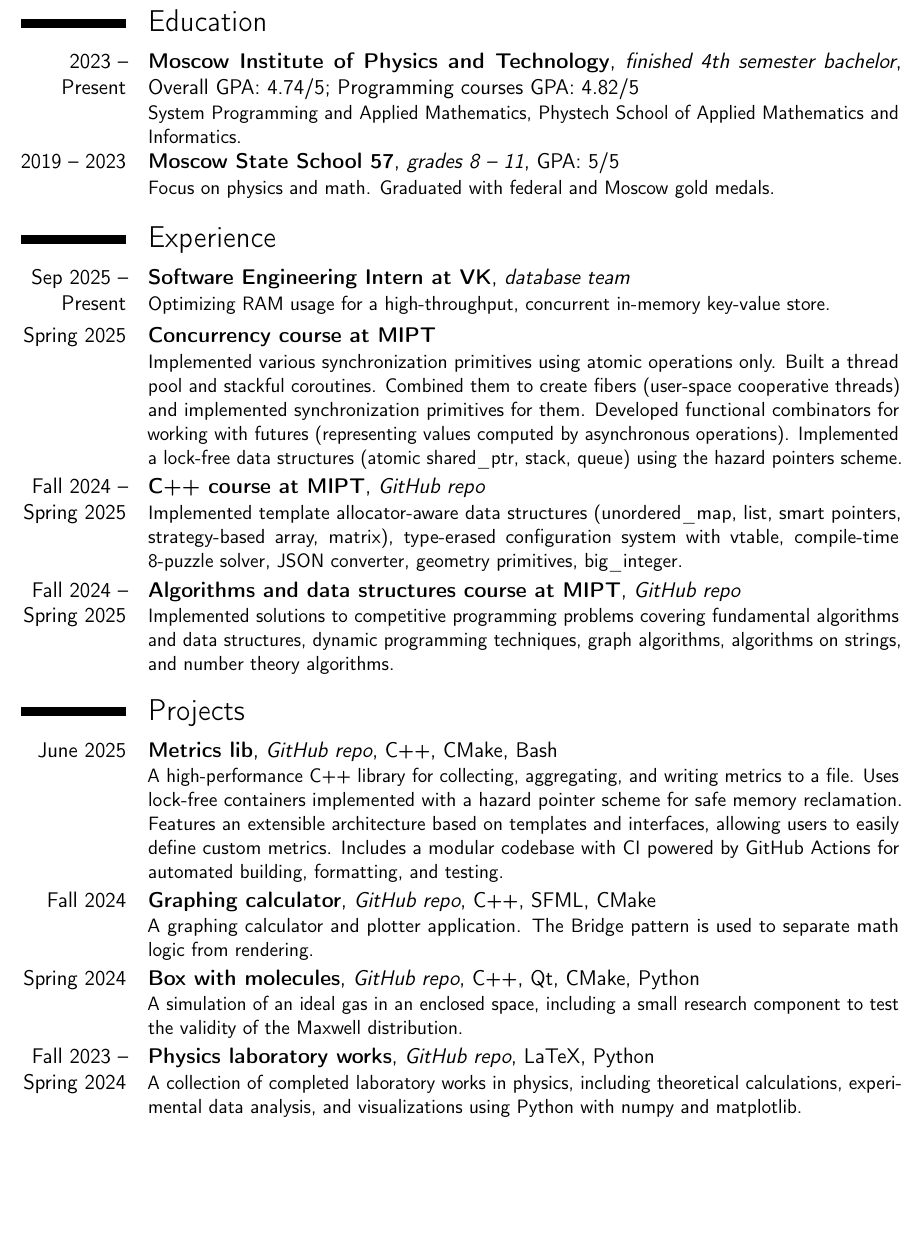
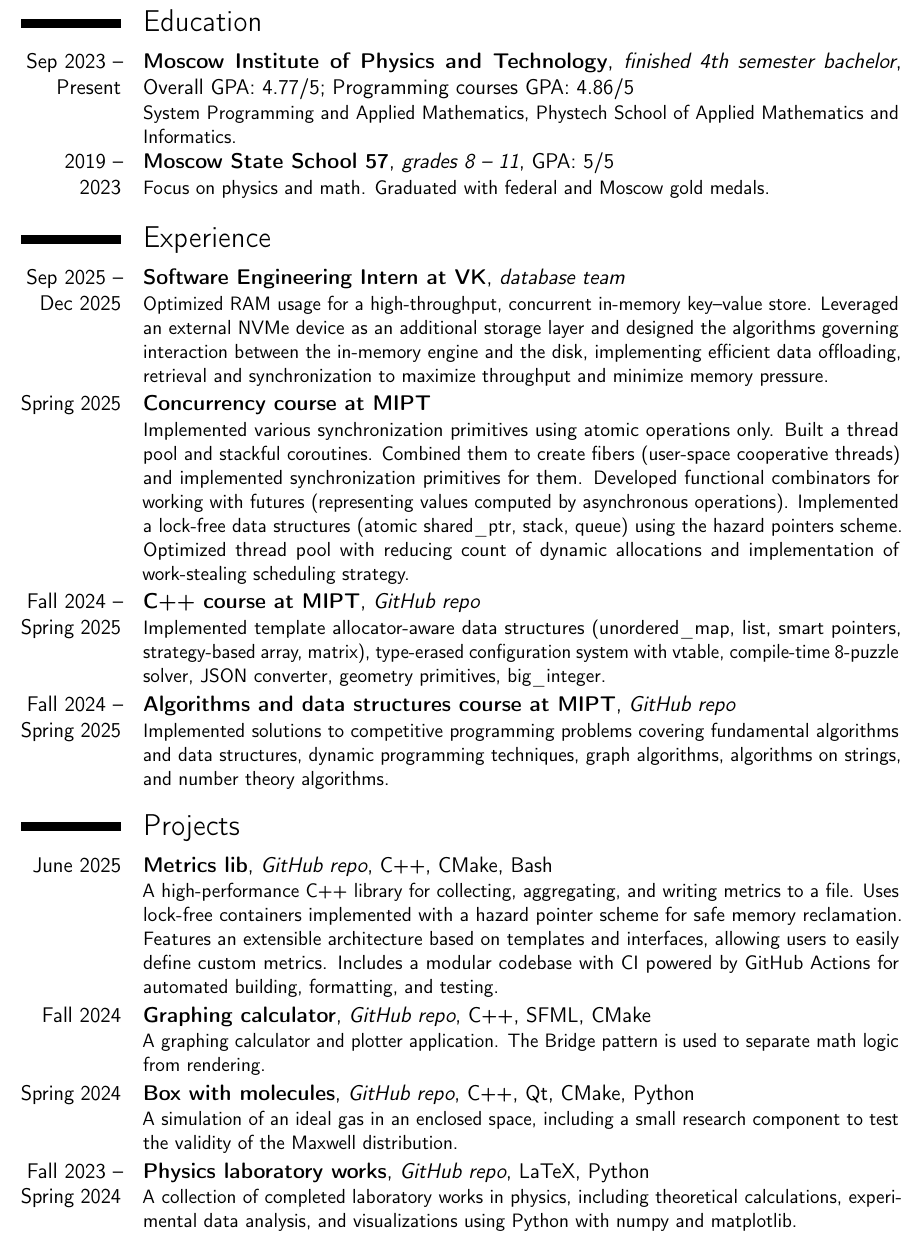
Before and after one commit to pr1kol2/cv, a LaTeX CV (main.tex): part of page 1 of 2, cut so that both start at the same text, the shorter picture padded with empty space. Compiled offline with pdfLaTeX.

Commit message:
Add files via upload

```diff
--- a/main.tex
+++ b/main.tex
@@ -4,7 +4,7 @@
 
 \moderncvstyle{classic}
 \moderncvcolor{burgundy}
-\setlength{\hintscolumnwidth}{2.1cm}
+\setlength{\hintscolumnwidth}{2cm}
 
 \firstname{Kirill}
 \familyname{Grinko}
@@ -20,16 +20,16 @@
 
 \section{Education}
 
-\cventry{2023~-- Present}{Moscow Institute of Physics and Technology}{finished 4th semester bachelor}{Overall GPA: 4.74/5; Programming courses GPA: 4.82/5}{}{System Programming and Applied Mathematics, Phystech School of Applied Mathematics and Informatics.}
+\cventry{Sep 2023~-- Present}{Moscow Institute of Physics and Technology}{finished 4th semester bachelor}{Overall GPA: 4.77/5; Programming courses GPA: 4.86/5}{}{System Programming and Applied Mathematics, Phystech School of Applied Mathematics and Informatics.}
 
 \cventry{2019~-- 2023}{Moscow State School 57}{grades 8~-- 11}{}{GPA: 5/5}{Focus on physics and math. Graduated with federal and Moscow gold medals.}
 
 
 \section{Experience}
 
-\cventry{Sep 2025~-- Present}{Software Engineering Intern at VK}{database team}{}{}{Optimizing RAM usage for a high-throughput, concurrent in-memory key-value store.}
+\cventry{Sep 2025~-- Dec 2025}{Software Engineering Intern at VK}{database team}{}{}{Optimized RAM usage for a high-throughput, concurrent in-memory key–value store. Leveraged an external NVMe device as an additional storage layer and designed the algorithms governing interaction between the in-memory engine and the disk, implementing efficient data offloading, retrieval and synchronization to maximize throughput and minimize memory pressure.}
 
-\cventry{Spring 2025}{Concurrency course at MIPT}{}{}{}{Implemented various synchronization primitives using atomic operations only. Built a thread pool and stackful coroutines. Combined them to create fibers (user-space cooperative threads) and implemented synchronization primitives for them. Developed functional combinators for working with futures (representing values computed by asynchronous operations). Implemented a lock-free data structures (atomic shared\_ptr, stack, queue) using the hazard pointers scheme.}
+\cventry{Spring 2025}{Concurrency course at MIPT}{}{}{}{Implemented various synchronization primitives using atomic operations only. Built a thread pool and stackful coroutines. Combined them to create fibers (user-space cooperative threads) and implemented synchronization primitives for them. Developed functional combinators for working with futures (representing values computed by asynchronous operations). Implemented a lock-free data structures (atomic shared\_ptr, stack, queue) using the hazard pointers scheme. Optimized thread pool with reducing count of dynamic allocations and implementation of work-stealing scheduling strategy. }
 
 \cventry{Fall 2024~-- Spring 2025}{C++ course at MIPT}{\href{https://github.com/pr1kol2/cpp-3-4-term}{GitHub repo}}{}{}{Implemented template allocator-aware data structures (unordered\_map, list, smart pointers, strategy-based array, matrix), type-erased configuration system with vtable, compile-time 8-puzzle solver, JSON converter, geometry primitives, big\_integer.}
 
@@ -45,9 +45,6 @@
 \cventry{Spring 2024}{Box with molecules}{\href{https://github.com/pr1kol2/box-with-molecules}{GitHub repo}}{C++, Qt, CMake, Python}{}{A simulation of an ideal gas in an enclosed space, including a small research component to test the validity of the Maxwell distribution.}
 
 \cventry{Fall 2023~-- Spring 2024}{Physics laboratory works}{\href{https://github.com/pr1kol2/labs-mipt.git}{GitHub repo}}{LaTeX, Python}{}{A collection of completed laboratory works in physics, including theoretical calculations, experimental data analysis, and visualizations using Python with numpy and matplotlib.}
-
-
-\newpage
 
 
 \section{Skills}
```
Also changed, not shown: CV_Kirill_Grinko.pdf.
